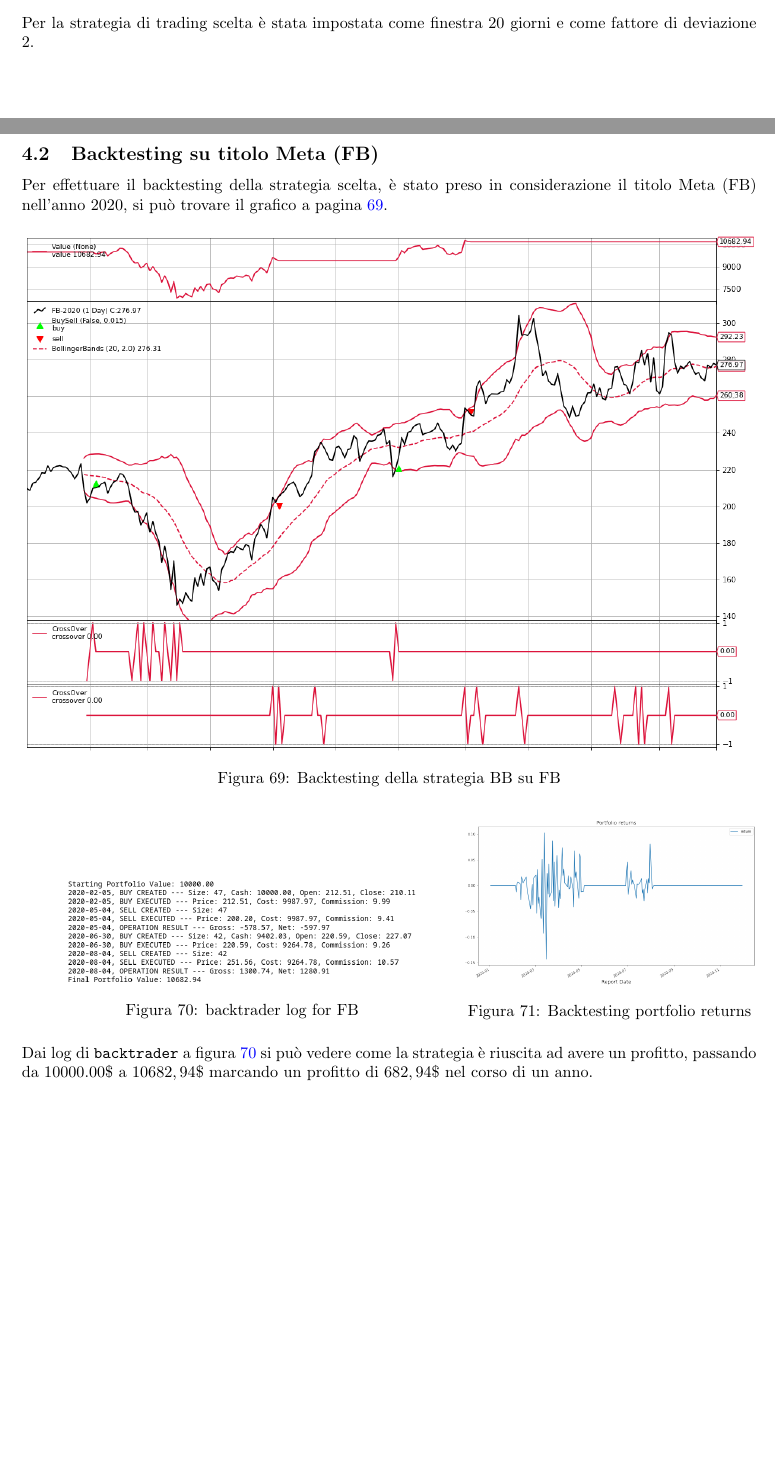
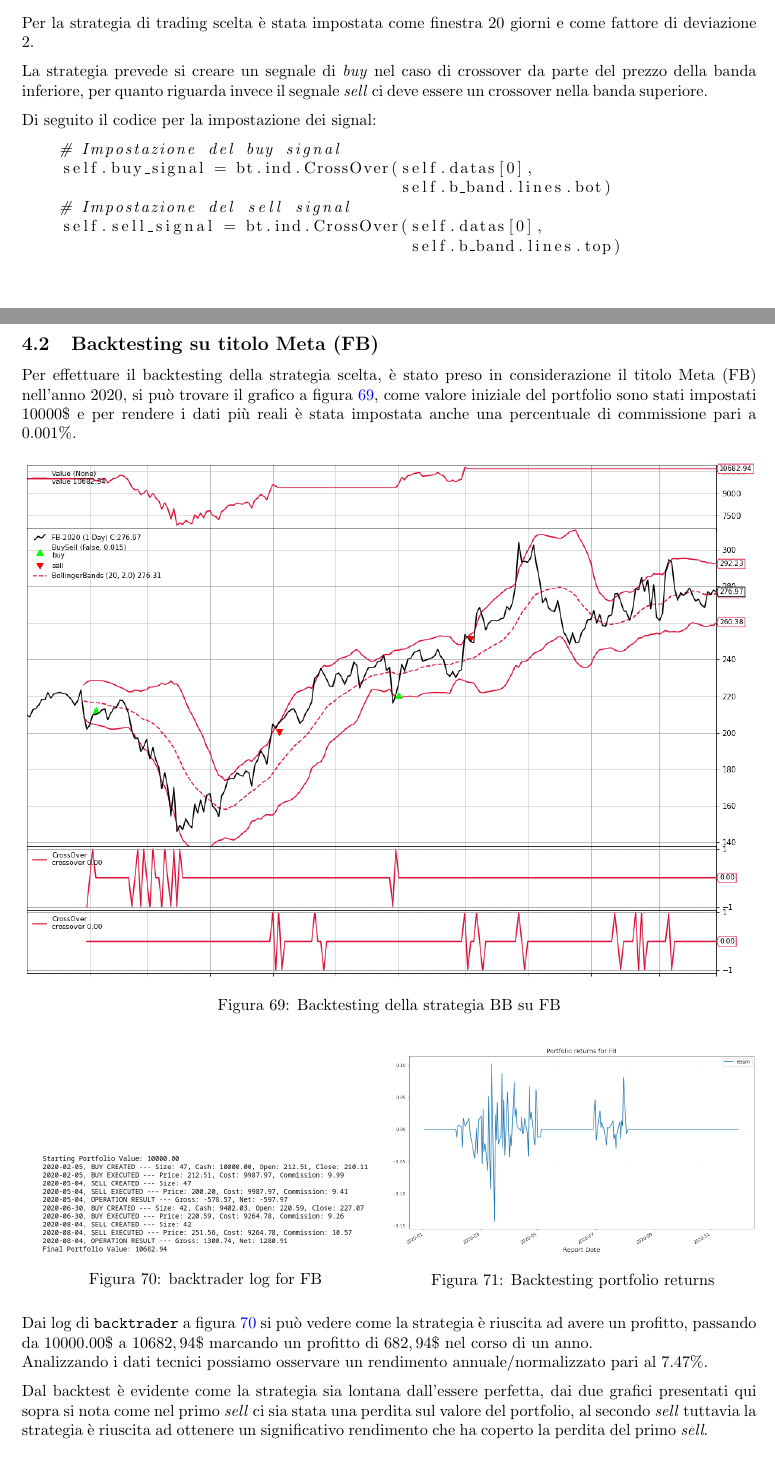
Before and after one commit to tommcamm/BISF-Project, a LaTeX document (relazione/relazione.tex, which reads relazione/4-strategie-trading-e-backtesting.tex): two parts of pages 29 and 30 of 30 before the commit and two parts of pages 29 and 30 of 31 after it, joined at a grey line, cut so that both start at the same text, the shorter picture padded with empty space. Compiled offline with pdfLaTeX.

Commit message:
cap 4 completed

```diff
--- a/relazione/4-strategie-trading-e-backtesting.tex
+++ b/relazione/4-strategie-trading-e-backtesting.tex
@@ -19,12 +19,27 @@ superiore/inferiore a $K$ volte (tipicamente 2) la deviazione standard mobile so
 
 Per la strategia di trading scelta è stata impostata come finestra 20 giorni e come fattore di deviazione $2$.
 
+La strategia prevede si creare un segnale di \emph{buy} nel caso di crossover da parte del prezzo della banda inferiore,
+per quanto riguarda invece il segnale \emph{sell} ci deve essere un crossover nella banda superiore.
+
+Di seguito il codice per la impostazione dei signal:
+
+\begin{lstlisting}[language=Python]
+    # Impostazione del buy signal
+    self.buy_signal = bt.ind.CrossOver(self.datas[0],
+                                       self.b_band.lines.bot)
+    # Impostazione del sell signal
+    self.sell_signal = bt.ind.CrossOver(self.datas[0],
+                                        self.b_band.lines.top)
+\end{lstlisting}
+
 \pagebreak
 
 \subsection{Backtesting su titolo Meta (FB)}
 
 Per effettuare il backtesting della strategia scelta, è stato preso in considerazione il titolo Meta (FB) nell'anno
-2020, si può trovare il grafico a pagina \ref{fig:fb_backtest}.
+2020, si può trovare il grafico a figura \ref{fig:fb_backtest}, come valore iniziale del portfolio sono stati impostati
+$10000\$$ e per rendere i dati più reali è stata impostata anche una percentuale di commissione pari a $0.001\%$.
 
 \begin{figure}[ht]
     \centering
@@ -35,14 +50,14 @@ Per effettuare il backtesting della strategia scelta, è stato preso in consider
 
 \begin{figure}[ht]
     \centering
-    \begin{minipage}{.6\textwidth}
+    \begin{minipage}{.5\textwidth}
         \centering
-        \vspace{1.27cm}
-        \includegraphics[width=.8\linewidth]{fb_backtrack_buy_sell.png}
+        \vspace{2.35cm}
+        \includegraphics[width=.9\linewidth]{fb_backtrack_buy_sell.png}
         \captionof{figure}{backtrader log for FB}
         \label{fig:fb_backtr_log}
     \end{minipage}%
-    \begin{minipage}{.4\textwidth}
+    \begin{minipage}{.5\textwidth}
         \centering
         \includegraphics[width=1\linewidth]{fb_backtrack_ret.png}
         \captionof{figure}{Backtesting portfolio returns}
@@ -51,4 +66,11 @@ Per effettuare il backtesting della strategia scelta, è stato preso in consider
 \end{figure}
 
 Dai log di \verb|backtrader| a figura \ref{fig:fb_backtr_log} si può vedere come la strategia è riuscita ad avere un profitto,
-passando da $10000.00\$$ a $10682,94\$$ marcando un profitto di $682,94\$$ nel corso di un anno.
+passando da $10000.00\$$ a $10682,94\$$ marcando un profitto di $682,94\$$ nel corso di un anno.\\
+Analizzando i dati tecnici possiamo osservare un rendimento annuale/normalizzato pari al $7.47\%$.
+
+Dal backtest è evidente come la strategia sia lontana dall'essere perfetta, dai due grafici presentati qui sopra si nota come nel
+primo \emph{sell} ci sia stata una perdita sul valore del portfolio, al secondo \emph{sell} tuttavia la strategia è riuscita ad ottenere
+un significativo rendimento che ha coperto la perdita del primo \emph{sell}.
+
+\pagebreak
```
Also changed, not shown: relazione/images/fb_backtrack_ret.png, relazione/relazione.pdf, 1 other file.
